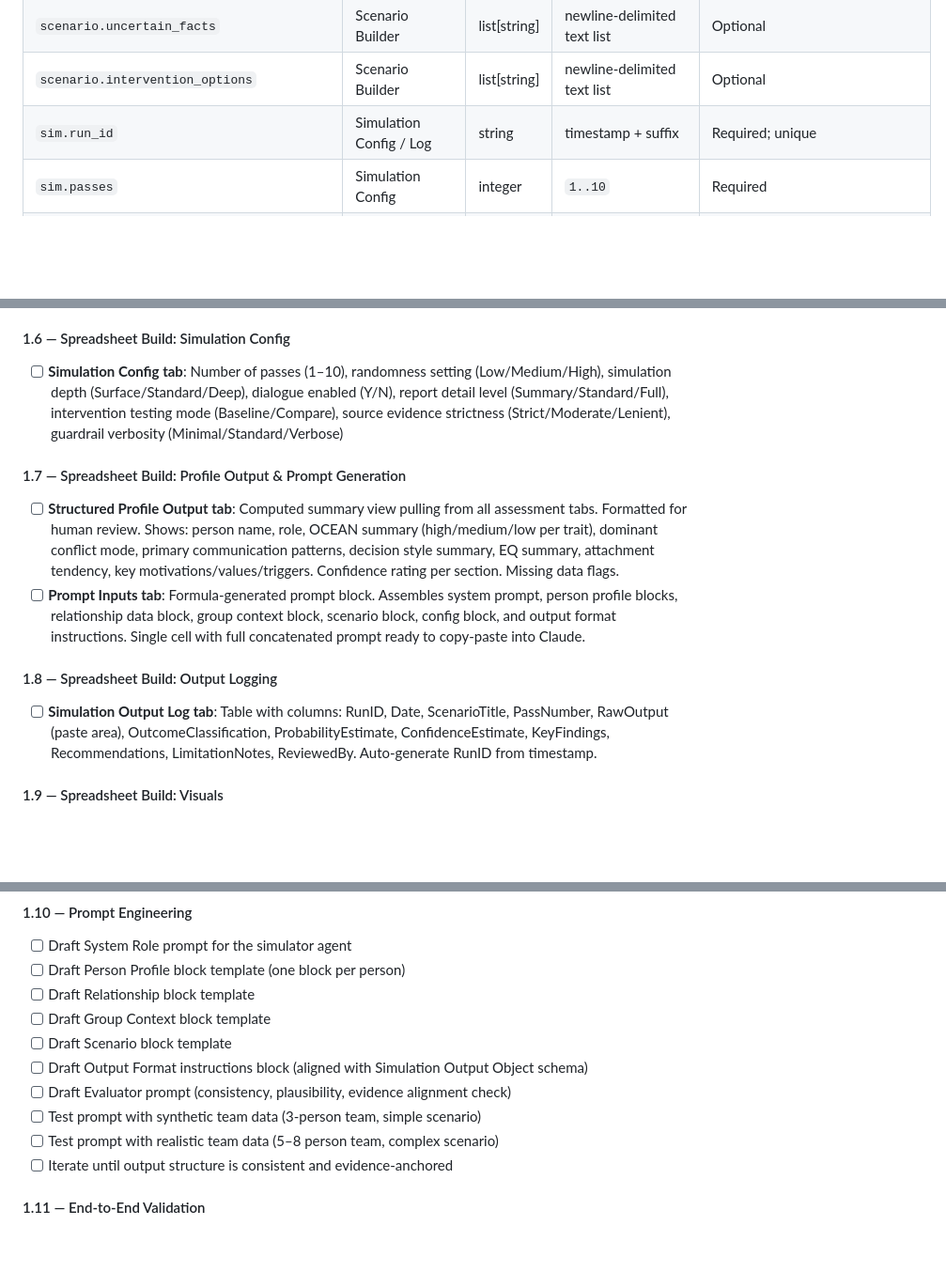
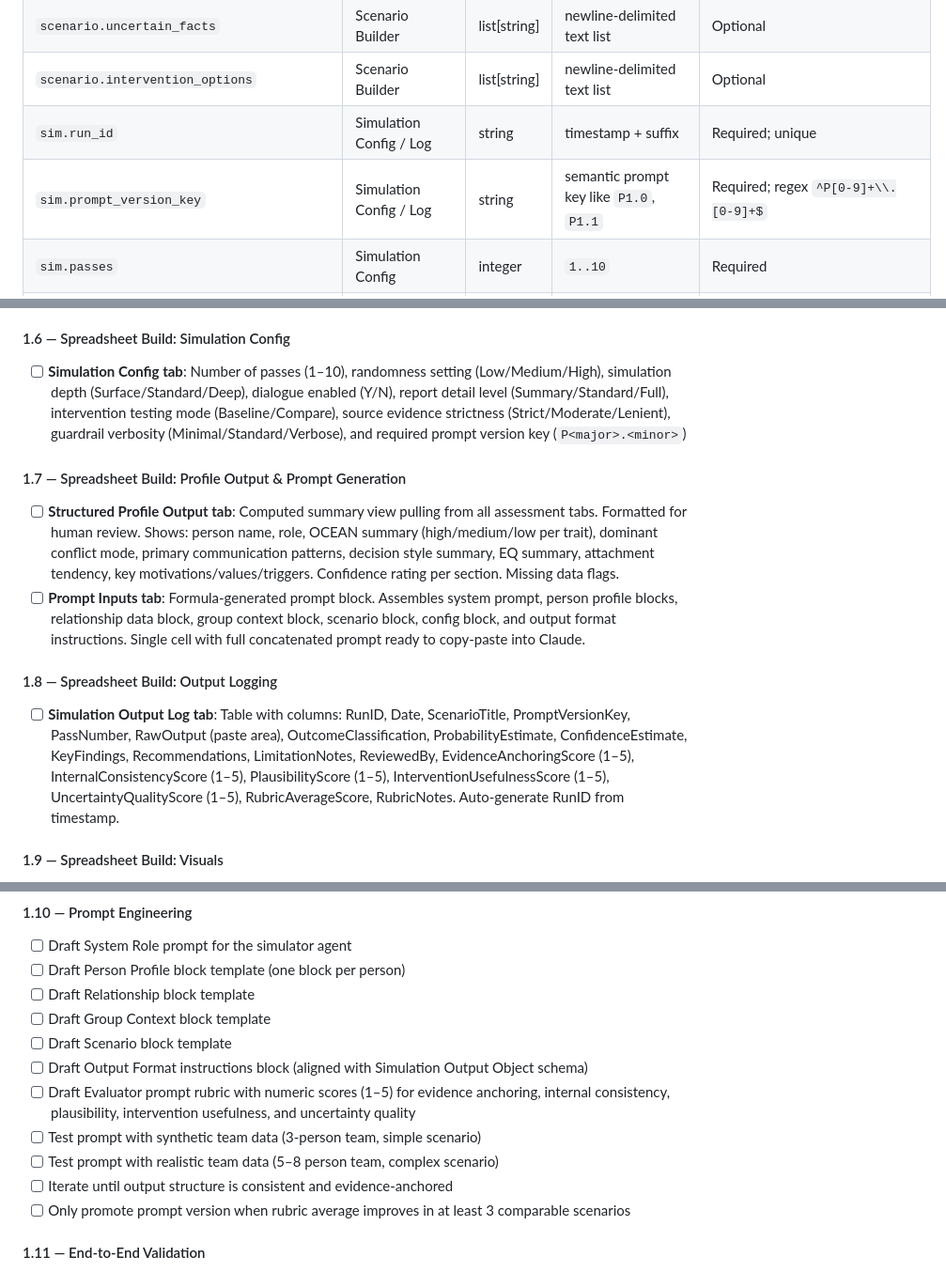
Before and after one commit to mhowelltx/Group-Dynamics-Simulator, a Markdown page: PLAN.md, 3 parts joined by grey strips. Shown at 94% size. Rendered like a GitHub page; blank space fills up the shorter version.

```diff
--- a/PLAN.md
+++ b/PLAN.md
@@ -124,6 +124,7 @@ Every field uses a stable ID so it can map directly to Phase 2 database columns
 | `scenario.uncertain_facts` | Scenario Builder | list[string] | newline-delimited text list | Optional |
 | `scenario.intervention_options` | Scenario Builder | list[string] | newline-delimited text list | Optional |
 | `sim.run_id` | Simulation Config / Log | string | timestamp + suffix | Required; unique |
+| `sim.prompt_version_key` | Simulation Config / Log | string | semantic prompt key like `P1.0`, `P1.1` | Required; regex `^P[0-9]+\\.[0-9]+$` |
 | `sim.passes` | Simulation Config | integer | `1..10` | Required |
 | `sim.randomness` | Simulation Config | enum | `low`, `medium`, `high` | Required |
 | `sim.depth` | Simulation Config | enum | `surface`, `standard`, `deep` | Required |
@@ -284,14 +294,14 @@ Gate sequencing rule: **Gate D is blocked until Gate C has deterministic prompt
 - [ ] **Scenario Builder tab**: Title, type, triggering event description, stakes level (1–5), emotional intensity (1–5), ambiguity level (1–5), time pressure (1–5), resource constraints, public visibility flag, required decision description, success criteria, failure consequences, known facts list, uncertain facts list, intervention options to test
 
 #### 1.6 — Spreadsheet Build: Simulation Config
-- [ ] **Simulation Config tab**: Number of passes (1–10), randomness setting (Low/Medium/High), simulation depth (Surface/Standard/Deep), dialogue enabled (Y/N), report detail level (Summary/Standard/Full), intervention testing mode (Baseline/Compare), source evidence strictness (Strict/Moderate/Lenient), guardrail verbosity (Minimal/Standard/Verbose)
+- [ ] **Simulation Config tab**: Number of passes (1–10), randomness setting (Low/Medium/High), simulation depth (Surface/Standard/Deep), dialogue enabled (Y/N), report detail level (Summary/Standard/Full), intervention testing mode (Baseline/Compare), source evidence strictness (Strict/Moderate/Lenient), guardrail verbosity (Minimal/Standard/Verbose), and required prompt version key (`P<major>.<minor>`)
 
 #### 1.7 — Spreadsheet Build: Profile Output & Prompt Generation
 - [ ] **Structured Profile Output tab**: Computed summary view pulling from all assessment tabs. Formatted for human review. Shows: person name, role, OCEAN summary (high/medium/low per trait), dominant conflict mode, primary communication patterns, decision style summary, EQ summary, attachment tendency, key motivations/values/triggers. Confidence rating per section. Missing data flags.
 - [ ] **Prompt Inputs tab**: Formula-generated prompt block. Assembles system prompt, person profile blocks, relationship data block, group context block, scenario block, config block, and output format instructions. Single cell with full concatenated prompt ready to copy-paste into Claude.
 
 #### 1.8 — Spreadsheet Build: Output Logging
-- [ ] **Simulation Output Log tab**: Table with columns: RunID, Date, ScenarioTitle, PassNumber, RawOutput (paste area), OutcomeClassification, ProbabilityEstimate, ConfidenceEstimate, KeyFindings, Recommendations, LimitationNotes, ReviewedBy. Auto-generate RunID from timestamp.
+- [ ] **Simulation Output Log tab**: Table with columns: RunID, Date, ScenarioTitle, PromptVersionKey, PassNumber, RawOutput (paste area), OutcomeClassification, ProbabilityEstimate, ConfidenceEstimate, KeyFindings, Recommendations, LimitationNotes, ReviewedBy, EvidenceAnchoringScore (1–5), InternalConsistencyScore (1–5), PlausibilityScore (1–5), InterventionUsefulnessScore (1–5), UncertaintyQualityScore (1–5), RubricAverageScore, RubricNotes. Auto-generate RunID from timestamp.
 
 #### 1.9 — Spreadsheet Build: Visuals
 - [ ] **Visuals tab**: Relationship trust heat map (matrix visualization using conditional formatting), Influence map (sorted bar chart), OCEAN radar charts per person, Conflict style stacked bar per person, Outcome cluster distribution chart (manual input from simulation log)
@@ -303,10 +313,11 @@ Gate sequencing rule: **Gate D is blocked until Gate C has deterministic prompt
 - [ ] Draft Group Context block template
 - [ ] Draft Scenario block template
 - [ ] Draft Output Format instructions block (aligned with Simulation Output Object schema)
-- [ ] Draft Evaluator prompt (consistency, plausibility, evidence alignment check)
+- [ ] Draft Evaluator prompt rubric with numeric scores (1–5) for evidence anchoring, internal consistency, plausibility, intervention usefulness, and uncertainty quality
 - [ ] Test prompt with synthetic team data (3-person team, simple scenario)
 - [ ] Test prompt with realistic team data (5–8 person team, complex scenario)
 - [ ] Iterate until output structure is consistent and evidence-anchored
+- [ ] Only promote prompt version when rubric average improves in at least 3 comparable scenarios
 
 #### 1.11 — End-to-End Validation
 - [ ] Create a sample dataset: fictional 5-person leadership team
```
Also changed, not shown: other parts of PLAN.md (+14 -5 lines).
